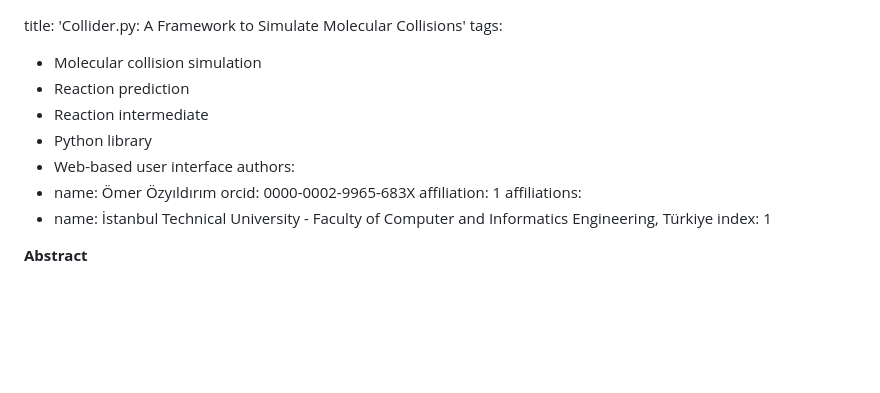
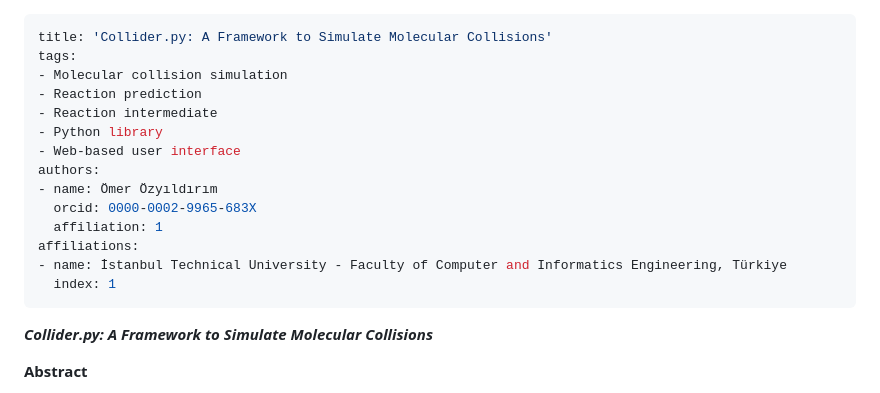
Before and after one commit to omerozyildirim/molecol.py, a Markdown page: paper.md, the part around one of its changes. Rendered like a GitHub page; blank space fills up the shorter version.

```diff
--- a/readme.md
+++ b/paper.md
@@ -1,3 +1,4 @@
+---
 title: '﻿Collider.py: A Framework to Simulate Molecular Collisions'
 tags:
 - Molecular collision simulation
@@ -12,6 +13,8 @@ authors:
 affiliations:
 - name: İstanbul Technical University - Faculty of Computer and Informatics Engineering, Türkiye
   index: 1
+---
+***Collider.py: A Framework to Simulate Molecular Collisions***
 
 **Abstract**
 
```
Also changed, not shown: other parts of paper.md (+1 -1 lines).
